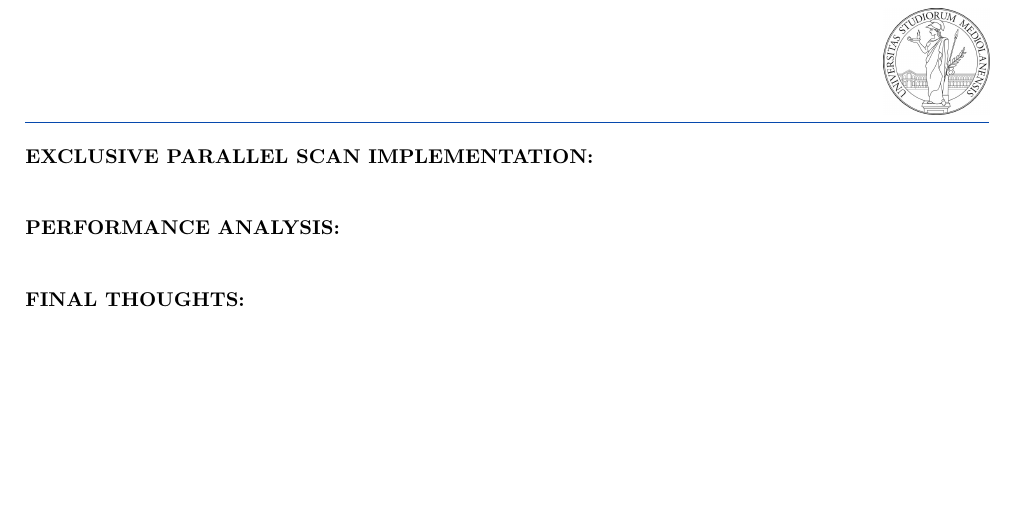
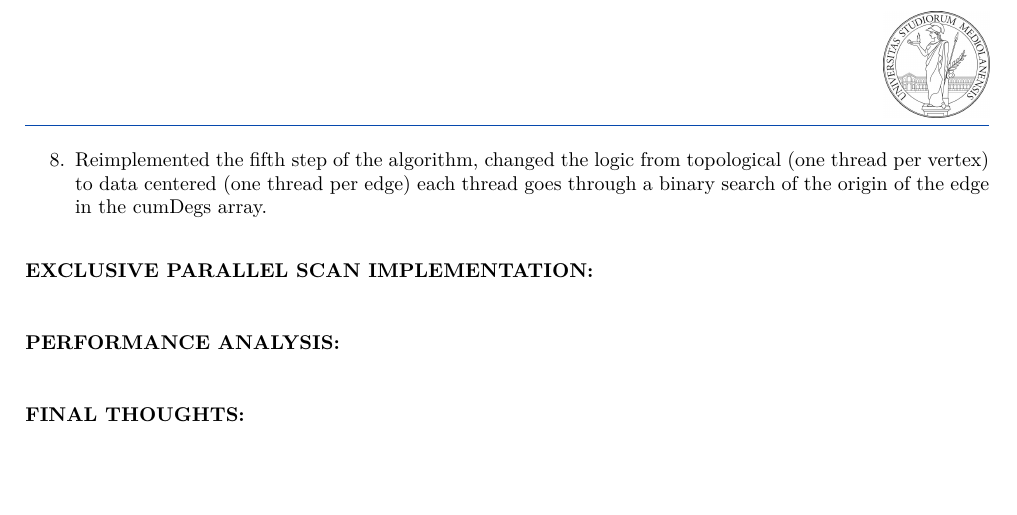
Before and after one commit to S3gmentati0nFaultUni/GPU-project, a LaTeX document (main.tex): part of page 3 of 4, cut at the place of the change. Compiled offline with pdfLaTeX.

Commit message:
Added a new phase

```diff
--- a/main.tex
+++ b/main.tex
@@ -130,6 +130,7 @@ In the following sections I will be going through the overall implementation roa
 	\item Changed the GPU implementation to use an hybrid of CPU code and GPU kernels, the CPU code is used in settings such as the scan, which is more efficient than using a naive GPU kernel, as well as the contraction operation
 	\item Reimplemented the contraction operation using a GPU kernel and I obtained a minor speedup. The GPU performance is still far inferior if compared with the efficient CPU version that I talked about earlier
 	\item Reimplemented the scan operation to work in a work efficient way, as a source I used the preprefix file and implemented the various sequential operations in a naïve way.
+	\item Reimplemented the fifth step of the algorithm, changed the logic from topological (one thread per vertex) to data centered (one thread per edge) each thread goes through a binary search of the origin of the edge in the cumDegs array.
 \end{enumerate}
 
 \bigskip
```
